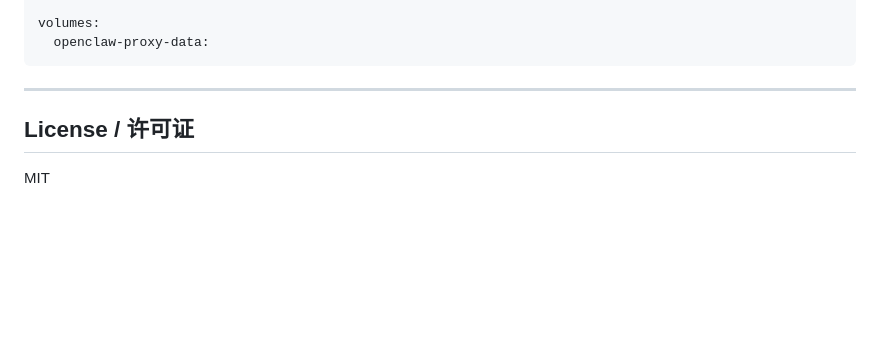
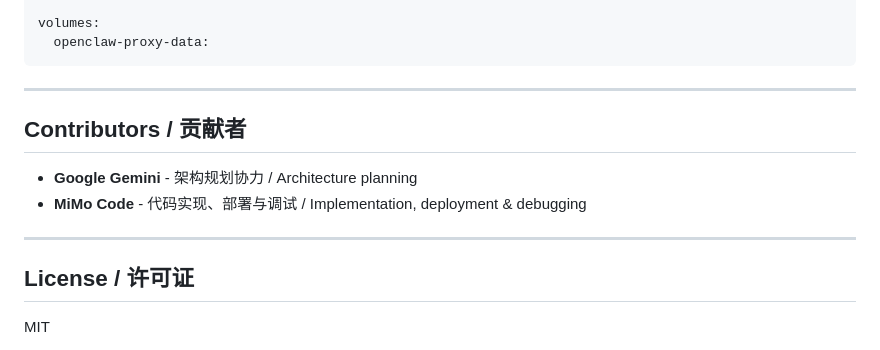
Before and after one commit to ffexis/fnos-openclaw-reverse-proxy, a Markdown page: README.md, the part around the change. GitHub-like rendering; blank space fills up the shorter version.

Commit message:
docs: add contributors

```diff
--- a/README.md
+++ b/README.md
@@ -246,6 +246,13 @@ volumes:
 
 ---
 
+## Contributors / 贡献者
+
+- **Google Gemini** - 架构规划协力 / Architecture planning
+- **MiMo Code** - 代码实现、部署与调试 / Implementation, deployment & debugging
+
+---
+
 ## License / 许可证
 
 MIT
```
